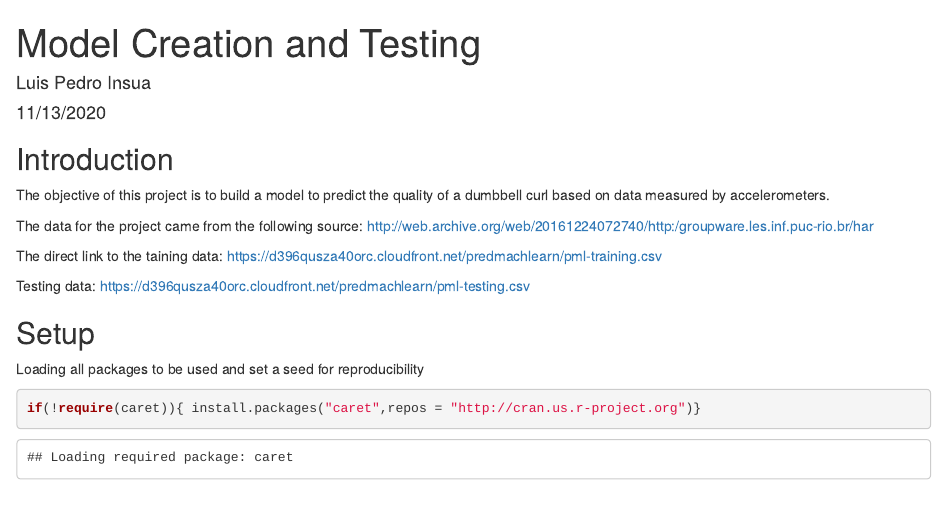
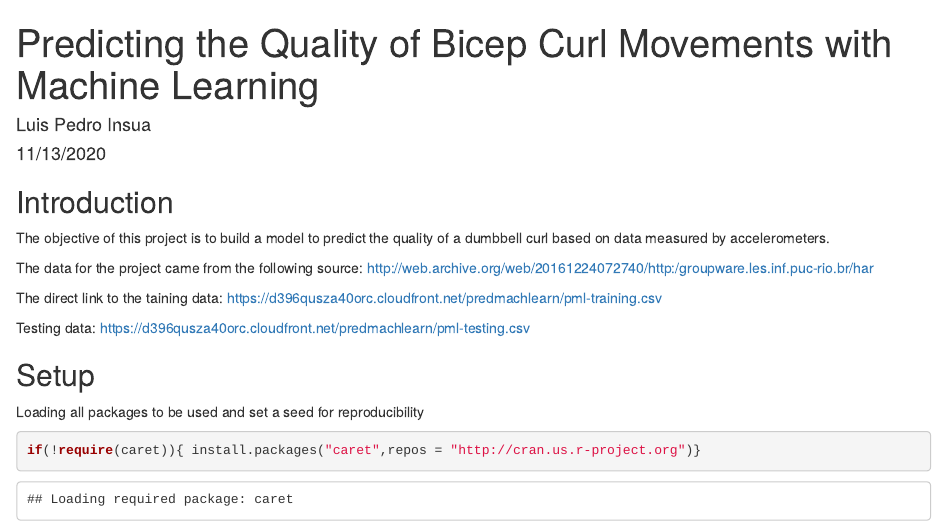
Before and after one commit to lpinsua/MachineLearningPredictionAssignment, an R Markdown document (Model.Rmd): the page in a window 1100 px wide, from its top. The pictures show the output file Model.html that the author committed with the source, opened offline.

Commit message:
Commit 3

```diff
--- a/Model.Rmd
+++ b/Model.Rmd
@@ -1,5 +1,5 @@
 ---
-title: "Model Creation and Testing"
+title: "Predicting the Quality of Bicep Curl Movements with Machine Learning"
 author: "Luis Pedro Insua"
 date: "11/13/2020"
 output: html_document
```
Also changed, not shown: Model.html, 1 other file.
